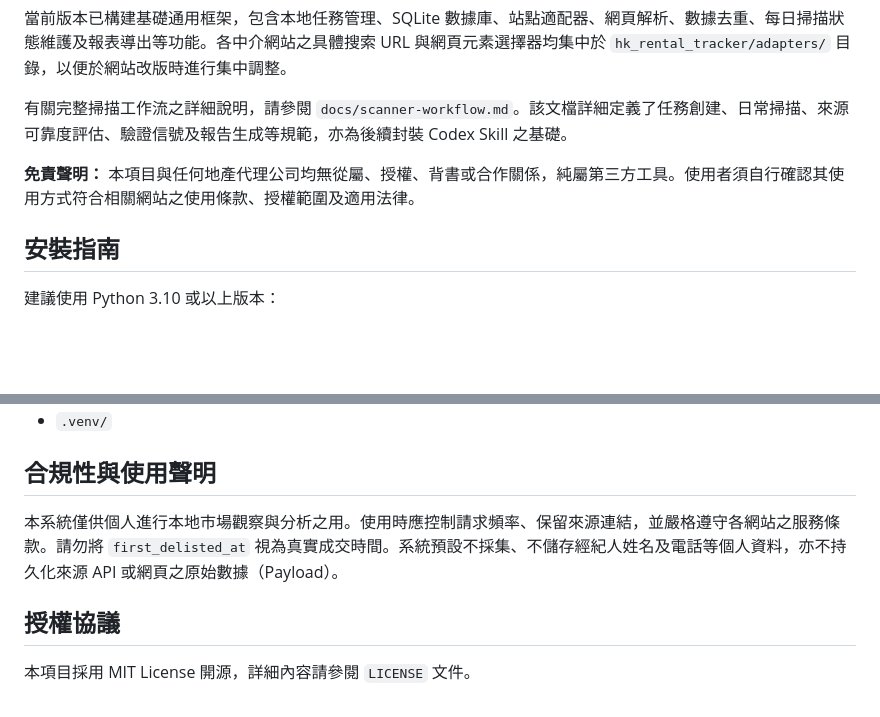
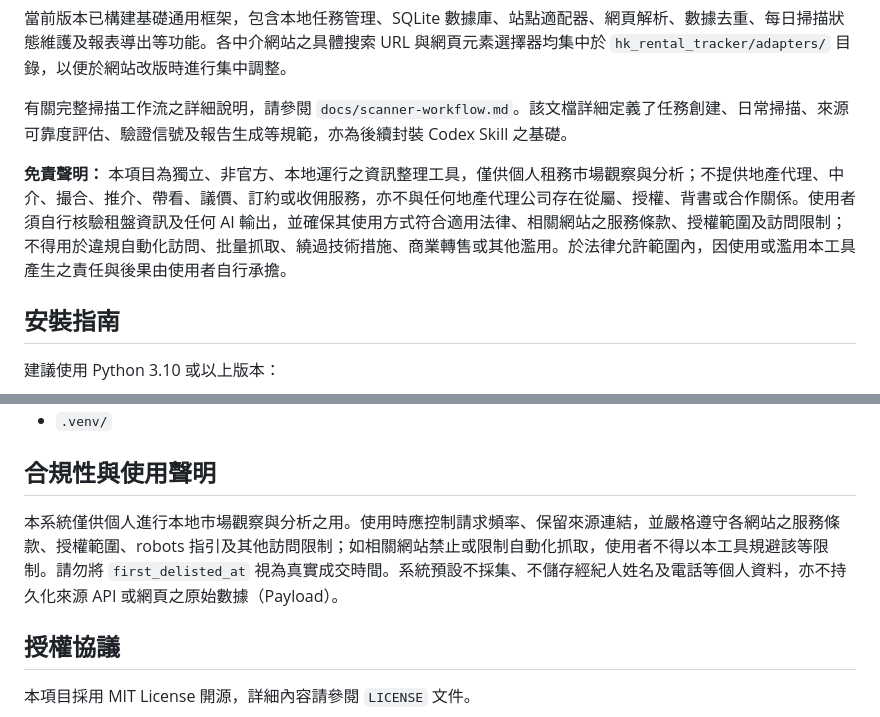
Before and after one commit to pseudoxx/hk-rental-tracker, a Markdown page: README.zh-HK.md, 2 parts joined by grey strips. Rendered like a GitHub page; blank space fills up the shorter version.

```diff
--- a/README.zh-HK.md
+++ b/README.zh-HK.md
@@ -8,7 +8,7 @@
 
 有關完整掃描工作流之詳細說明，請參閱 `docs/scanner-workflow.md`。該文檔詳細定義了任務創建、日常掃描、來源可靠度評估、驗證信號及報告生成等規範，亦為後續封裝 Codex Skill 之基礎。
 
-**免責聲明：** 本項目與任何地產代理公司均無從屬、授權、背書或合作關係，純屬第三方工具。使用者須自行確認其使用方式符合相關網站之使用條款、授權範圍及適用法律。
+**免責聲明：** 本項目為獨立、非官方、本地運行之資訊整理工具，僅供個人租務市場觀察與分析；不提供地產代理、中介、撮合、推介、帶看、議價、訂約或收佣服務，亦不與任何地產代理公司存在從屬、授權、背書或合作關係。使用者須自行核驗租盤資訊及任何 AI 輸出，並確保其使用方式符合適用法律、相關網站之服務條款、授權範圍及訪問限制；不得用於違規自動化訪問、批量抓取、繞過技術措施、商業轉售或其他濫用。於法律允許範圍內，因使用或濫用本工具產生之責任與後果由使用者自行承擔。
 
 ## 安裝指南
 
@@ -230,7 +230,7 @@ python -m pytest
 
 ## 合規性與使用聲明
 
-本系統僅供個人進行本地市場觀察與分析之用。使用時應控制請求頻率、保留來源連結，並嚴格遵守各網站之服務條款。請勿將 `first_delisted_at` 視為真實成交時間。系統預設不採集、不儲存經紀人姓名及電話等個人資料，亦不持久化來源 API 或網頁之原始數據（Payload）。
+本系統僅供個人進行本地市場觀察與分析之用。使用時應控制請求頻率、保留來源連結，並嚴格遵守各網站之服務條款、授權範圍、robots 指引及其他訪問限制；如相關網站禁止或限制自動化抓取，使用者不得以本工具規避該等限制。請勿將 `first_delisted_at` 視為真實成交時間。系統預設不採集、不儲存經紀人姓名及電話等個人資料，亦不持久化來源 API 或網頁之原始數據（Payload）。
 
 ## 授權協議
 
```
Also changed, not shown: README.md (+2 -2 lines), README.zh-CN.md (+2 -2 lines).
